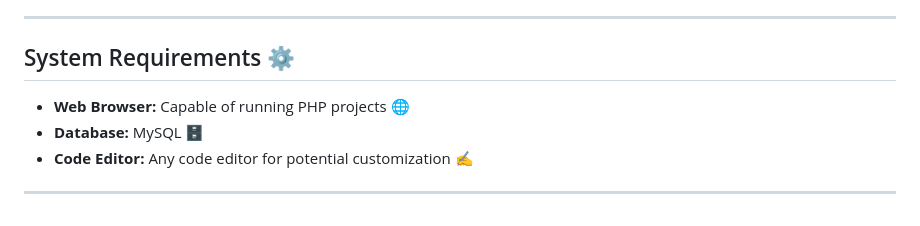
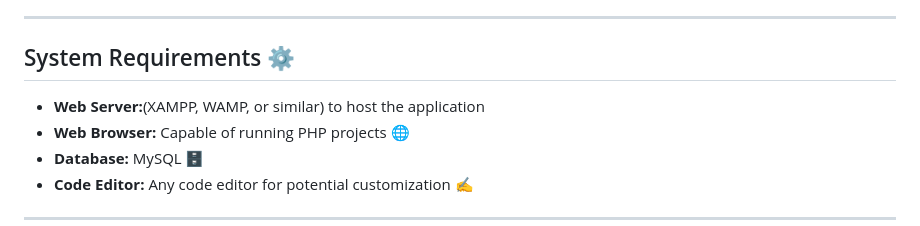
Before and after one commit to AliMortadaAnani/r8pc-web-app, a Markdown page: README.md, the part around one of its changes. Rendered like a GitHub page.

```diff
--- a/README.md
+++ b/README.md
@@ -31,7 +31,7 @@
 ---
 
 ## System Requirements ⚙️
-
+- **Web Server:**(XAMPP, WAMP, or similar) to host the application
 - **Web Browser:** Capable of running PHP projects 🌐
 - **Database:** MySQL 🗄️
 - **Code Editor:** Any code editor for potential customization ✍️
```
Also changed, not shown: other parts of README.md (+1 -1 lines).
